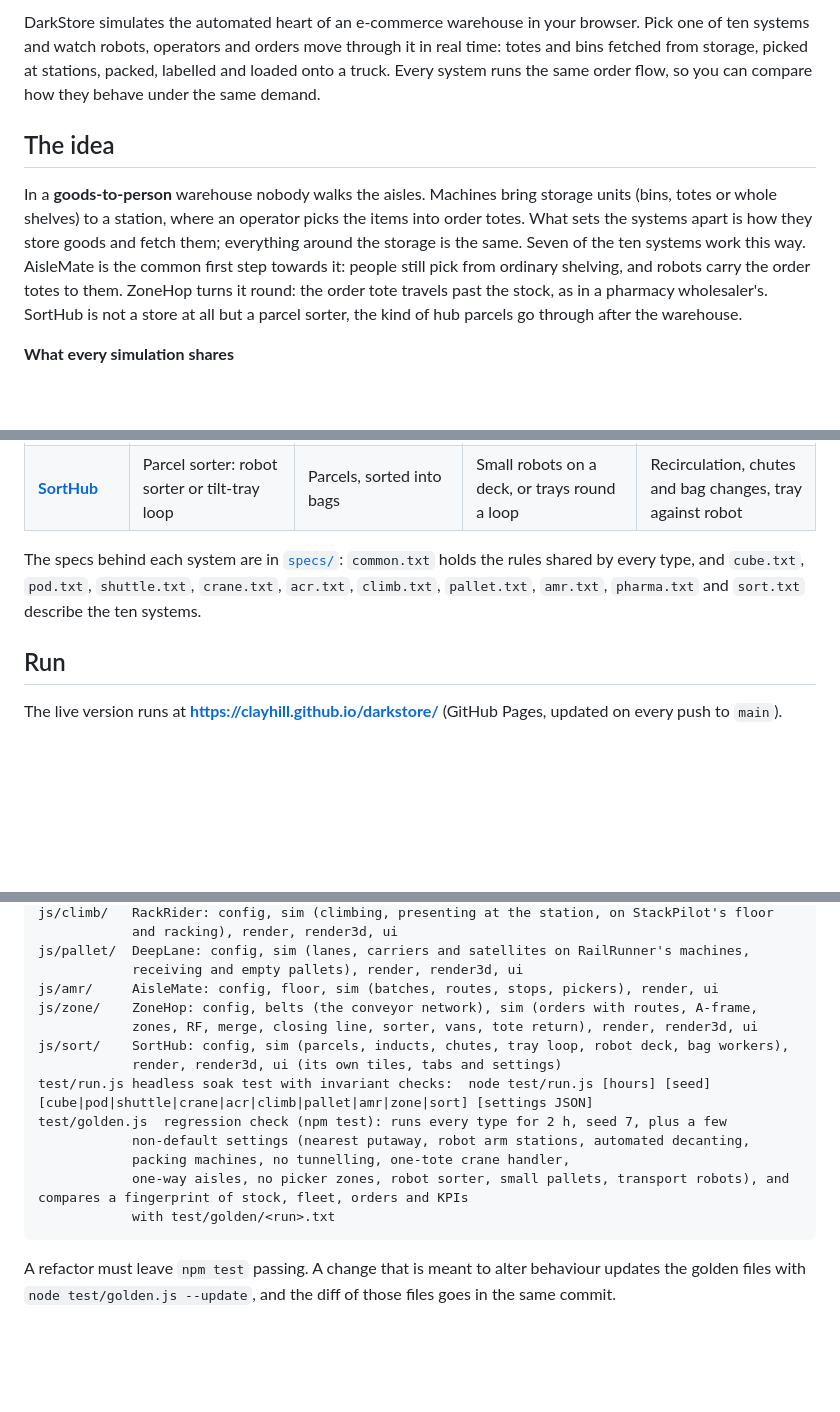
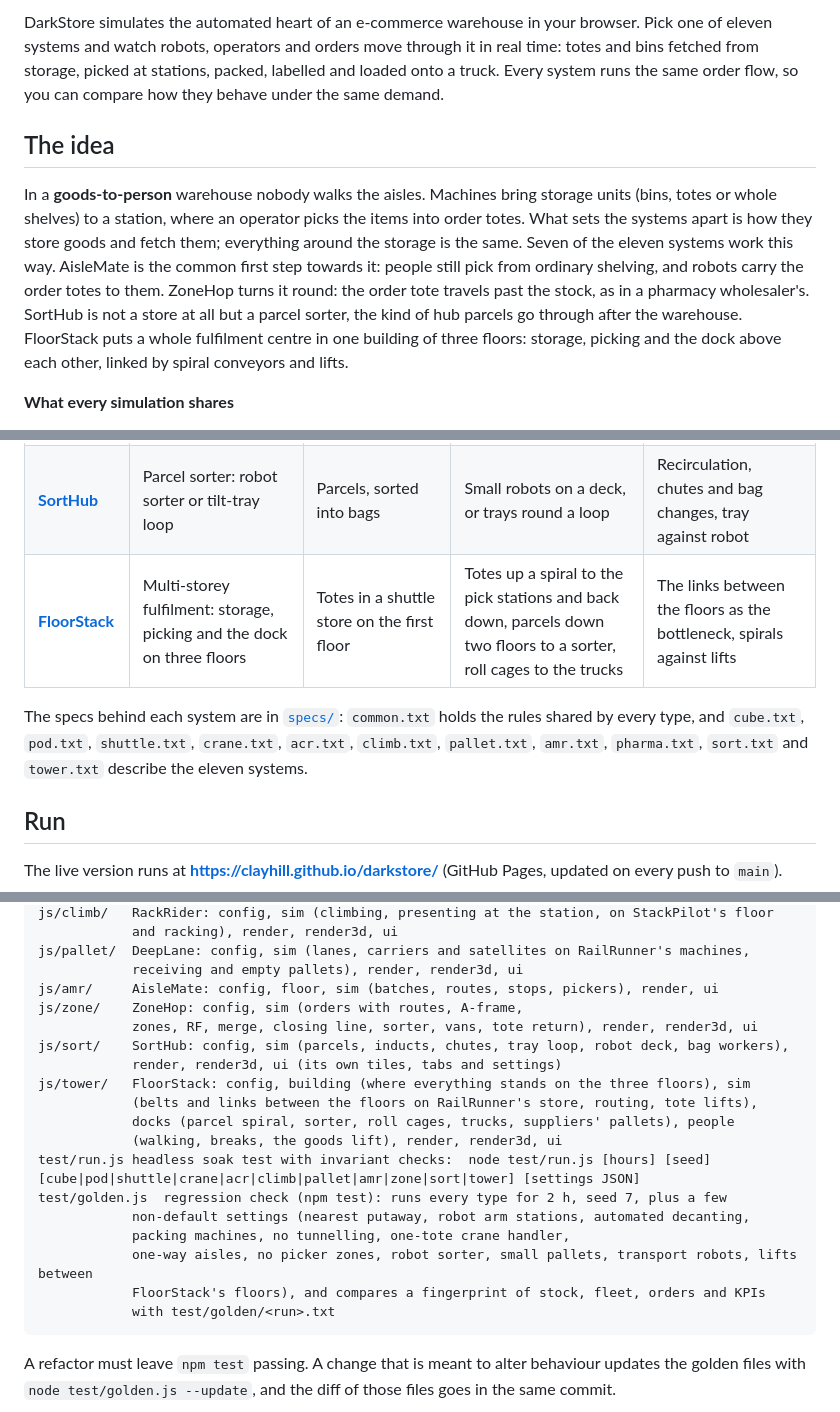
Before and after one commit to clayhill/darkstore, a Markdown page: README.md, 3 parts joined by grey strips. GitHub-like rendering; blank space fills up the shorter version.

````diff
--- a/README.md
+++ b/README.md
@@ -6,5 +6,5 @@
 
-DarkStore simulates the automated heart of an e-commerce warehouse in your browser. Pick one of ten
+DarkStore simulates the automated heart of an e-commerce warehouse in your browser. Pick one of eleven
 systems and watch robots, operators and orders move through it in real time: totes and bins
 fetched from storage, picked at stations, packed, labelled and loaded onto a truck. Every system runs
 the same order flow, so you can compare how they behave under the same demand.
@@ -14,10 +14,12 @@ the same order flow, so you can compare how they behave under the same demand.
 In a **goods-to-person** warehouse nobody walks the aisles. Machines bring storage units (bins,
 totes or whole shelves) to a station, where an operator picks the items into order totes. What sets
 the systems apart is how they store goods and fetch them; everything around the storage is the same.
-Seven of the ten systems work this way. AisleMate is the common first step towards it: people
+Seven of the eleven systems work this way. AisleMate is the common first step towards it: people
 still pick from ordinary shelving, and robots carry the order totes to them. ZoneHop turns it round:
 the order tote travels past the stock, as in a pharmacy wholesaler's. SortHub is not a store at all
-but a parcel sorter, the kind of hub parcels go through after the warehouse.
+but a parcel sorter, the kind of hub parcels go through after the warehouse. FloorStack puts a
+whole fulfilment centre in one building of three floors: storage, picking and the dock above each
+other, linked by spiral conveyors and lifts.
 
 **What every simulation shares**
 
@@ -47,10 +49,11 @@ but a parcel sorter, the kind of hub parcels go through after the warehouse.
 | [**DeepLane**](https://clayhill.github.io/darkstore/deeplane.html) | Pallet shuttle AS/RS | Pallets in deep lanes, one SKU per lane | A carrier with a satellite per level, a lift per block | Last in, first out lanes, the lift as the bottleneck |
 | [**ZoneHop**](https://clayhill.github.io/darkstore/zonehop.html) | Pharmacy wholesale: A-frame and zone picking | Small boxes in A-frame channels, flow racks, carousels and shelving | Order totes on a conveyor loop, past the zones their order needs | A-frame refills, zone skipping, totes that miss their van |
 | [**SortHub**](https://clayhill.github.io/darkstore/sorthub.html) | Parcel sorter: robot sorter or tilt-tray loop | Parcels, sorted into bags | Small robots on a deck, or trays round a loop | Recirculation, chutes and bag changes, tray against robot |
+| [**FloorStack**](https://clayhill.github.io/darkstore/floorstack.html) | Multi-storey fulfilment: storage, picking and the dock on three floors | Totes in a shuttle store on the first floor | Totes up a spiral to the pick stations and back down, parcels down two floors to a sorter, roll cages to the trucks | The links between the floors as the bottleneck, spirals against lifts |
 
 The specs behind each system are in [`specs/`](specs/README.txt): `common.txt` holds the rules shared
 by every type, and `cube.txt`, `pod.txt`, `shuttle.txt`, `crane.txt`, `acr.txt`, `climb.txt`, `pallet.txt`, `amr.txt`,
-`pharma.txt` and `sort.txt` describe the ten systems.
+`pharma.txt`, `sort.txt` and `tower.txt` describe the eleven systems.
 
 ## Run
 
@@ -701,15 +761,20 @@ js/climb/   RackRider: config, sim (climbing, presenting at the station, on Stac
 js/pallet/  DeepLane: config, sim (lanes, carriers and satellites on RailRunner's machines,
             receiving and empty pallets), render, render3d, ui
 js/amr/     AisleMate: config, floor, sim (batches, routes, stops, pickers), render, ui
-js/zone/    ZoneHop: config, belts (the conveyor network), sim (orders with routes, A-frame,
+js/zone/    ZoneHop: config, sim (orders with routes, A-frame,
             zones, RF, merge, closing line, sorter, vans, tote return), render, render3d, ui
 js/sort/    SortHub: config, sim (parcels, inducts, chutes, tray loop, robot deck, bag workers),
             render, render3d, ui (its own tiles, tabs and settings)
-test/run.js headless soak test with invariant checks:  node test/run.js [hours] [seed] [cube|pod|shuttle|crane|acr|climb|pallet|amr|zone|sort] [settings JSON]
+js/tower/   FloorStack: config, building (where everything stands on the three floors), sim
+            (belts and links between the floors on RailRunner's store, routing, tote lifts),
+            docks (parcel spiral, sorter, roll cages, trucks, suppliers' pallets), people
+            (walking, breaks, the goods lift), render, render3d, ui
+test/run.js headless soak test with invariant checks:  node test/run.js [hours] [seed] [cube|pod|shuttle|crane|acr|climb|pallet|amr|zone|sort|tower] [settings JSON]
 test/golden.js  regression check (npm test): runs every type for 2 h, seed 7, plus a few
             non-default settings (nearest putaway, robot arm stations, automated decanting,
             packing machines, no tunnelling, one-tote crane handler,
-            one-way aisles, no picker zones, robot sorter, small pallets, transport robots), and compares a fingerprint of stock, fleet, orders and KPIs
+            one-way aisles, no picker zones, robot sorter, small pallets, transport robots, lifts between
+            FloorStack's floors), and compares a fingerprint of stock, fleet, orders and KPIs
             with test/golden/<run>.txt
 ```
 
````
Also changed, not shown: other parts of README.md (+63 -6 lines), docs/screenshots/tower-floor.png (added), 13 other files.
